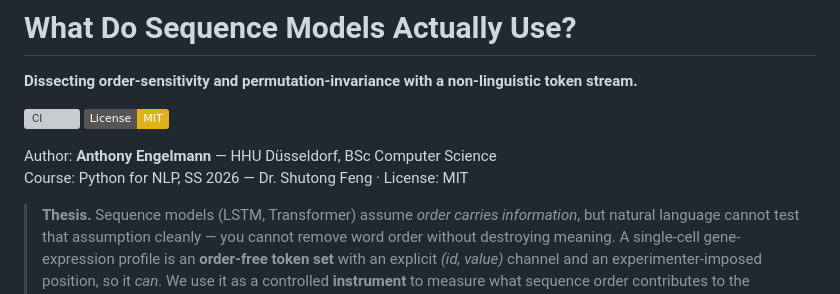
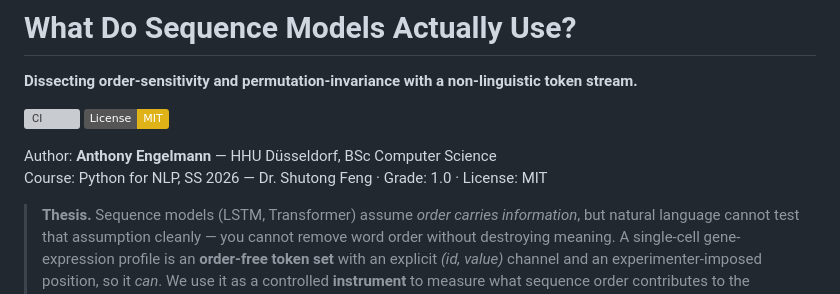
Before and after one commit to anthonyengelmann/sequence-order-on-single-cell, a Markdown page: README.md, the part around the change. GitHub-like rendering; badges without logos; grey boxes are pictures that could not be loaded.

Commit message:
Modify course details in README
Updated course information and added grade.

```diff
--- a/README.md
+++ b/README.md
@@ -6,7 +6,7 @@
 [![License: MIT](https://img.shields.io/badge/License-MIT-yellow.svg)](./LICENSE)
 
 Author: **Anthony Engelmann** — HHU Düsseldorf, BSc Computer Science\
-Course: Python for NLP, SS 2026 — Dr. Shutong Feng · License: MIT
+Course: Python for NLP, SS 2026 — Dr. Shutong Feng · Grade: 1.0 · License: MIT
 
 > **Thesis.** Sequence models (LSTM, Transformer) assume *order carries information*, but natural
 > language cannot test that assumption cleanly — you cannot remove word order without destroying
```
